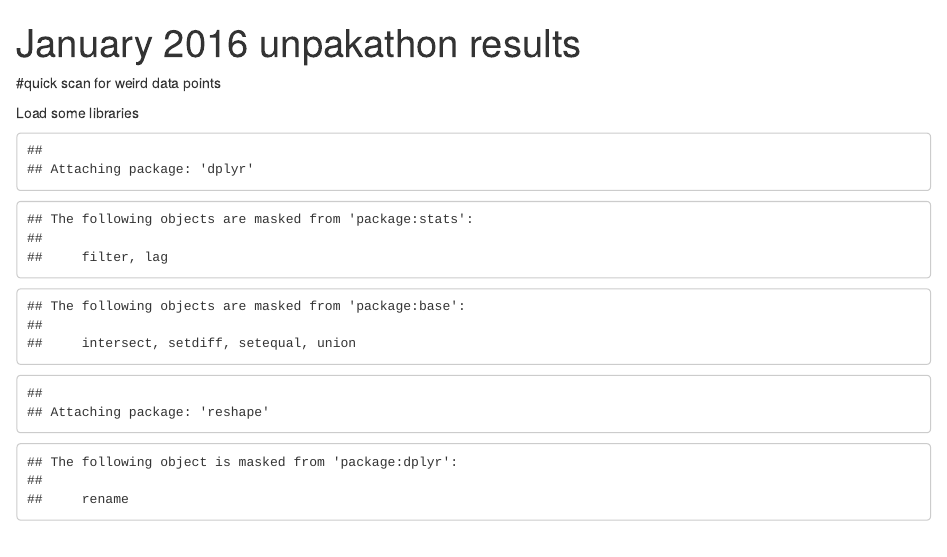
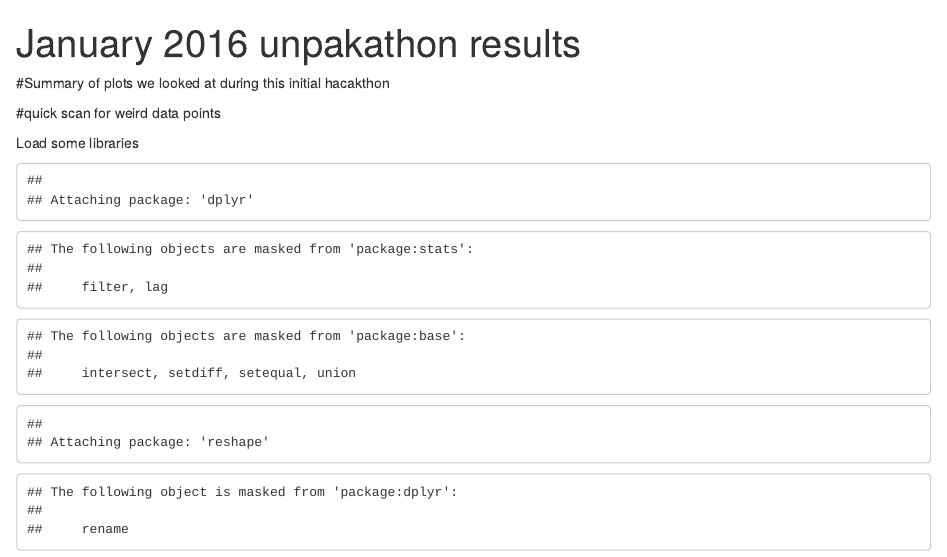
Before and after one commit to stranda/unpakathonJan2016, an R Markdown document (vignettes/JanuaryMeeting.Rmd): the page in a window 1100 px wide, from its top. Rendered offline with R 4.5, knitr and Pandoc, with nearby package versions.

Commit message:
slight change

```diff
--- a/vignettes/JanuaryMeeting.Rmd
+++ b/vignettes/JanuaryMeeting.Rmd
@@ -2,6 +2,8 @@
 title: "January 2016 unpakathon results"
 output: html_document
 ---
+
+#Summary of plots we looked at during this initial hacakthon
 
 #quick scan for weird data points
 
```
